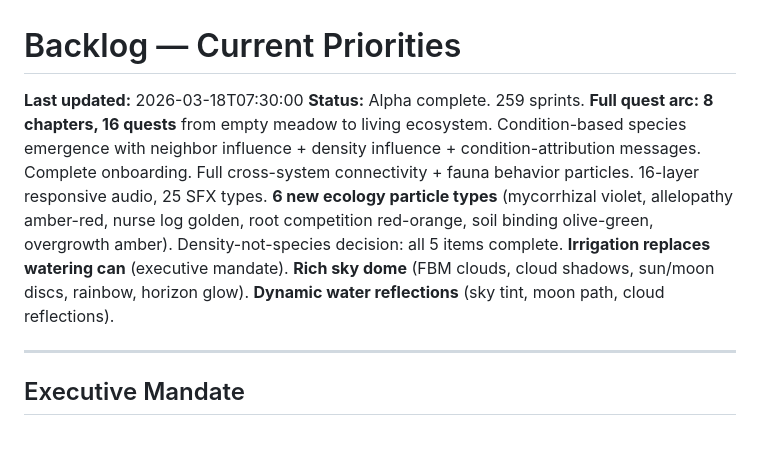
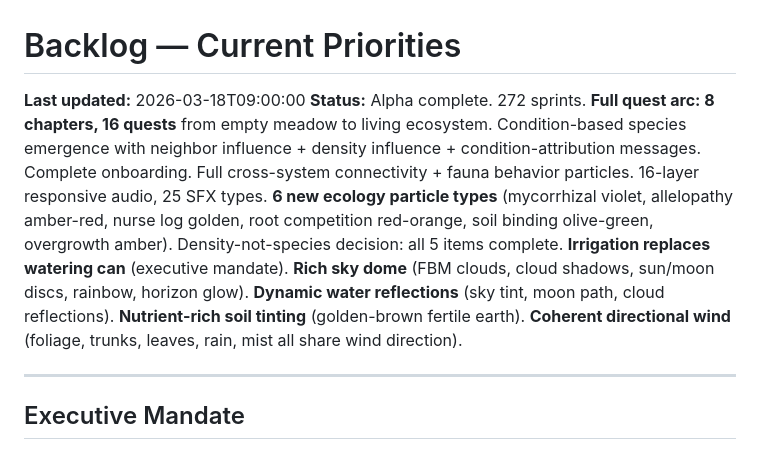
Before and after one commit to johnnysparks/groundwork, a Markdown page: backlog/current.md, the part around the change. Drawn GitHub-style.

Commit message:
Build notes + handoff for sprints 265-272 (soil nutrients, wind coherence)

```diff
--- a/backlog/current.md
+++ b/backlog/current.md
@@ -1,7 +1,7 @@
 # Backlog — Current Priorities
 
-**Last updated:** 2026-03-18T07:30:00
-**Status:** Alpha complete. 259 sprints. **Full quest arc: 8 chapters, 16 quests** from empty meadow to living ecosystem. Condition-based species emergence with neighbor influence + density influence + condition-attribution messages. Complete onboarding. Full cross-system connectivity + fauna behavior particles. 16-layer responsive audio, 25 SFX types. **6 new ecology particle types** (mycorrhizal violet, allelopathy amber-red, nurse log golden, root competition red-orange, soil binding olive-green, overgrowth amber). Density-not-species decision: all 5 items complete. **Irrigation replaces watering can** (executive mandate). **Rich sky dome** (FBM clouds, cloud shadows, sun/moon discs, rainbow, horizon glow). **Dynamic water reflections** (sky tint, moon path, cloud reflections).
+**Last updated:** 2026-03-18T09:00:00
+**Status:** Alpha complete. 272 sprints. **Full quest arc: 8 chapters, 16 quests** from empty meadow to living ecosystem. Condition-based species emergence with neighbor influence + density influence + condition-attribution messages. Complete onboarding. Full cross-system connectivity + fauna behavior particles. 16-layer responsive audio, 25 SFX types. **6 new ecology particle types** (mycorrhizal violet, allelopathy amber-red, nurse log golden, root competition red-orange, soil binding olive-green, overgrowth amber). Density-not-species decision: all 5 items complete. **Irrigation replaces watering can** (executive mandate). **Rich sky dome** (FBM clouds, cloud shadows, sun/moon discs, rainbow, horizon glow). **Dynamic water reflections** (sky tint, moon path, cloud reflections). **Nutrient-rich soil tinting** (golden-brown fertile earth). **Coherent directional wind** (foliage, trunks, leaves, rain, mist all share wind direction).
 
 ---
 
```
Also changed, not shown: build_notes/2026-03-18T09:00:00_soil_wind_coherence.md (added, +78 -0 lines), handoffs/dev_to_manager/2026-03-18T09:00:00_soil_wind_coherence.md (added, +42 -0 lines).
